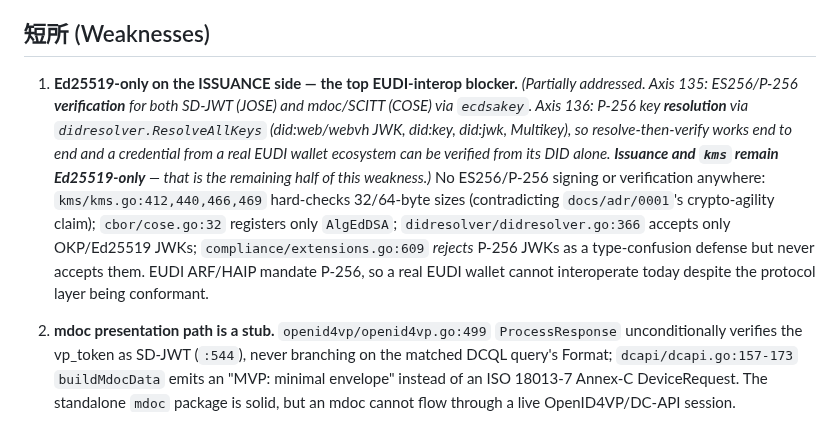
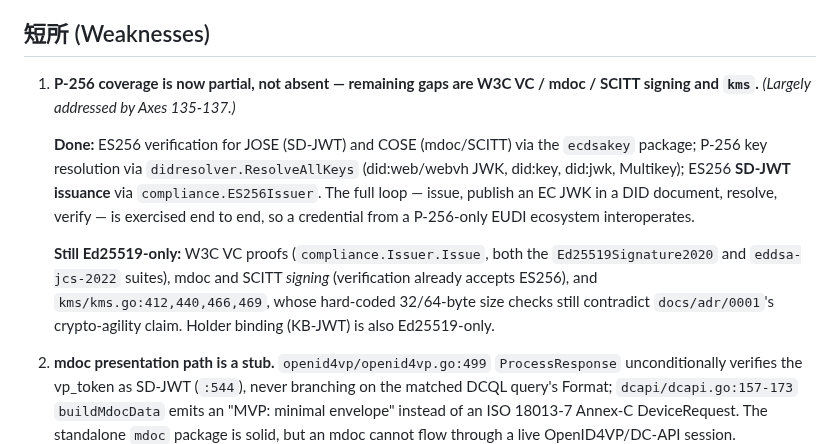
Before and after one commit to shizukutanaka/BLNCS, a Markdown page: blrcs/docs/PRODUCT_ASSESSMENT.md, the part around the change. Drawn GitHub-style.

Commit message:
docs(assessment): rewrite weakness #1, which had become self-contradictory
The previous edit prepended an "Axes 135/136 addressed this" note but left the
original body below it, which still asserted "No ES256/P-256 signing or
verification anywhere" and cited cbor/cose.go:32 as registering only AlgEdDSA
and didresolver.go:366 as accepting only OKP/Ed25519 JWKs. Both statements are
now false — cose.go registers AlgES256 and the resolver accepts P-256 — so the
document contradicted itself and the stale file:line evidence pointed at code
that had changed.

Rewritten as an accurate split: what Axes 135-137 completed (ES256 verification
for JOSE and COSE, P-256 resolution, ES256 SD-JWT issuance, end-to-end loop),
and precisely what remains Ed25519-only (W3C VC proofs in both suites, mdoc and
SCITT signing, kms's hard-coded size checks, KB-JWT holder binding).

Co-Authored-By: Claude Opus 4.8 <noreply@anthropic.com>
Claude-Session: https://claude.ai/code/session_01Wqro1c11kHdta47zUKUr2h

```diff
--- a/blrcs/docs/PRODUCT_ASSESSMENT.md
+++ b/blrcs/docs/PRODUCT_ASSESSMENT.md
@@ -57,22 +57,21 @@ history in `CHANGELOG.md`.
 
 ## 短所 (Weaknesses)
 
-1. **Ed25519-only on the ISSUANCE side — the top EUDI-interop blocker.**
-   *(Partially addressed. Axis 135: ES256/P-256 **verification** for both
-   SD-JWT (JOSE) and mdoc/SCITT (COSE) via `ecdsakey`. Axis 136: P-256 key
-   **resolution** via `didresolver.ResolveAllKeys` (did:web/webvh JWK,
-   did:key, did:jwk, Multikey), so resolve-then-verify works end to end and a
-   credential from a real EUDI wallet ecosystem can be verified from its DID
-   alone. **Issuance and `kms` remain Ed25519-only** — that is the remaining
-   half of this weakness.)* No ES256/P-256
-   signing or verification anywhere: `kms/kms.go:412,440,466,469` hard-checks
-   32/64-byte sizes (contradicting `docs/adr/0001`'s crypto-agility claim);
-   `cbor/cose.go:32` registers only `AlgEdDSA`;
-   `didresolver/didresolver.go:366` accepts only OKP/Ed25519 JWKs;
-   `compliance/extensions.go:609` *rejects* P-256 JWKs as a type-confusion
-   defense but never accepts them. EUDI ARF/HAIP mandate P-256, so a real
-   EUDI wallet cannot interoperate today despite the protocol layer being
-   conformant.
+1. **P-256 coverage is now partial, not absent — remaining gaps are W3C VC /
+   mdoc / SCITT signing and `kms`.** *(Largely addressed by Axes 135-137.)*
+
+   **Done:** ES256 verification for JOSE (SD-JWT) and COSE (mdoc/SCITT) via the
+   `ecdsakey` package; P-256 key resolution via `didresolver.ResolveAllKeys`
+   (did:web/webvh JWK, did:key, did:jwk, Multikey); ES256 **SD-JWT issuance**
+   via `compliance.ES256Issuer`. The full loop — issue, publish an EC JWK in a
+   DID document, resolve, verify — is exercised end to end, so a credential
+   from a P-256-only EUDI ecosystem interoperates.
+
+   **Still Ed25519-only:** W3C VC proofs (`compliance.Issuer.Issue`, both the
+   `Ed25519Signature2020` and `eddsa-jcs-2022` suites), mdoc and SCITT
+   *signing* (verification already accepts ES256), and `kms/kms.go:412,440,466,469`,
+   whose hard-coded 32/64-byte size checks still contradict `docs/adr/0001`'s
+   crypto-agility claim. Holder binding (KB-JWT) is also Ed25519-only.
 
 2. **mdoc presentation path is a stub.** `openid4vp/openid4vp.go:499`
    `ProcessResponse` unconditionally verifies the vp_token as SD-JWT
```
